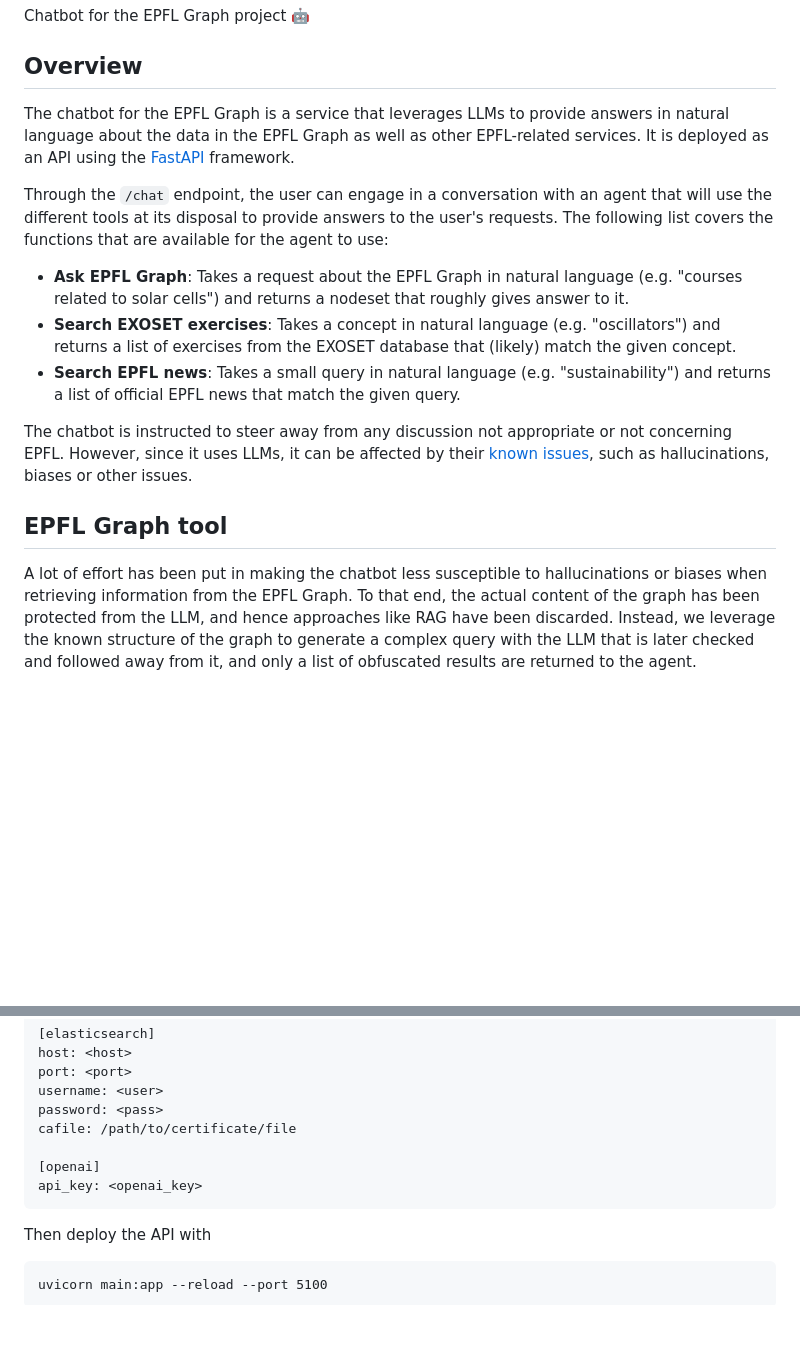
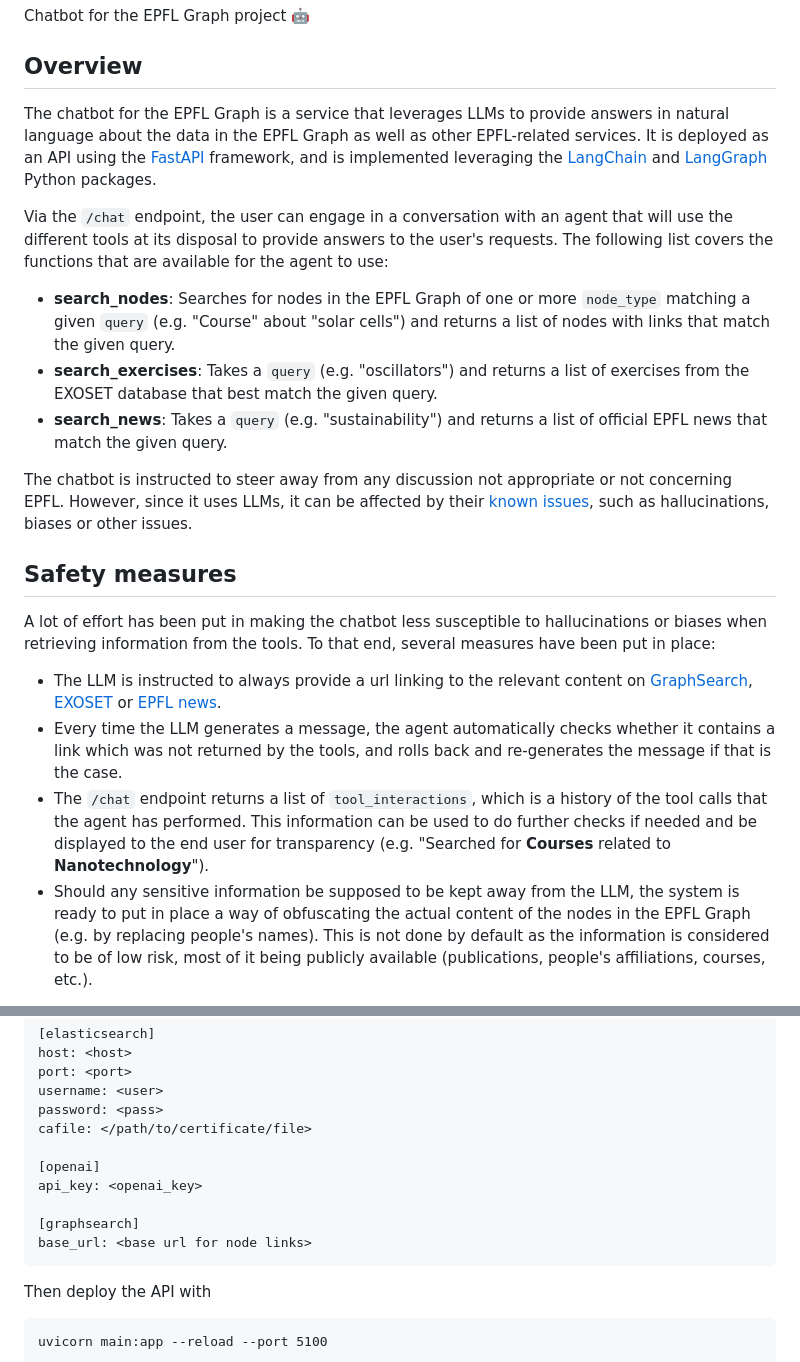
Before and after one commit to epflgraph/graphchatbot, a Markdown page: README.md, 2 parts joined by grey strips. Rendered like a GitHub page; blank space fills up the shorter version.

````diff
--- a/README.md
+++ b/README.md
@@ -3,15 +3,19 @@
 Chatbot for the EPFL Graph project 🤖
 
 ## Overview
-The chatbot for the EPFL Graph is a service that leverages LLMs to provide answers in natural language about the data in the EPFL Graph as well as other EPFL-related services. It is deployed as an API using the [FastAPI](https://fastapi.tiangolo.com/) framework.
+The chatbot for the EPFL Graph is a service that leverages LLMs to provide answers in natural language about the data in the EPFL Graph as well as other EPFL-related services. It is deployed as an API using the [FastAPI](https://fastapi.tiangolo.com/) framework, and is implemented leveraging the [LangChain](https://python.langchain.com/v0.2/docs/introduction/) and [LangGraph](https://langchain-ai.github.io/langgraph/) Python packages.
 
-Through the `/chat` endpoint, the user can engage in a conversation with an agent that will use the different tools at its disposal to provide answers to the user's requests. The following list covers the functions that are available for the agent to use:
-* **Ask EPFL Graph**: Takes a request about the EPFL Graph in natural language (e.g. "courses related to solar cells") and returns a nodeset that roughly gives answer to it.
-* **Search EXOSET exercises**: Takes a concept in natural language (e.g. "oscillators") and returns a list of exercises from the EXOSET database that (likely) match the given concept.
-* **Search EPFL news**: Takes a small query in natural language (e.g. "sustainability") and returns a list of official EPFL news that match the given query.
+Via the `/chat` endpoint, the user can engage in a conversation with an agent that will use the different tools at its disposal to provide answers to the user's requests. The following list covers the functions that are available for the agent to use:
+* **search_nodes**: Searches for nodes in the EPFL Graph of one or more `node_type` matching a given `query` (e.g. "Course" about "solar cells") and returns a list of nodes with links that match the given query.
+* **search_exercises**: Takes a `query` (e.g. "oscillators") and returns a list of exercises from the EXOSET database that best match the given query.
+* **search_news**: Takes a `query` (e.g. "sustainability") and returns a list of official EPFL news that match the given query.
 
 The chatbot is instructed to steer away from any discussion not appropriate or not concerning EPFL. However, since it uses LLMs, it can be affected by their [known issues](https://en.wikipedia.org/wiki/Large_language_model#Wider_impact), such as hallucinations, biases or other issues.
 
-## EPFL Graph tool
-A lot of effort has been put in making the chatbot less susceptible to hallucinations or biases when retrieving information from the EPFL Graph. To that end, the actual content of the graph has been protected from the LLM, and hence approaches like RAG have been discarded. Instead, we leverage the known structure of the graph to generate a complex query with the LLM that is later checked and followed away from it, and only a list of obfuscated results are returned to the agent.
+## Safety measures
+A lot of effort has been put in making the chatbot less susceptible to hallucinations or biases when retrieving information from the tools. To that end, several measures have been put in place:
+* The LLM is instructed to always provide a url linking to the relevant content on [GraphSearch](https://graphsearch.epfl.ch), [EXOSET](https://exoset.epfl.ch) or [EPFL news](https://actu.epfl.ch).
+* Every time the LLM generates a message, the agent automatically checks whether it contains a link which was not returned by the tools, and rolls back and re-generates the message if that is the case.
+* The `/chat` endpoint returns a list of `tool_interactions`, which is a history of the tool calls that the agent has performed. This information can be used to do further checks if needed and be displayed to the end user for transparency (e.g. "Searched for **Courses** related to **Nanotechnology**").
+* Should any sensitive information be supposed to be kept away from the LLM, the system is ready to put in place a way of obfuscating the actual content of the nodes in the EPFL Graph (e.g. by replacing people's names). This is not done by default as the information is considered to be of low risk, most of it being publicly available (publications, people's affiliations, courses, etc.).
 
@@ -76,10 +40,13 @@ host: <host>
 port: <port>
 username: <user>
 password: <pass>
-cafile: /path/to/certificate/file
+cafile: </path/to/certificate/file>
 
 [openai]
 api_key: <openai_key>
+
+[graphsearch]
+base_url: <base url for node links>
 ```
 
 Then deploy the API with
````
Also changed, not shown: other parts of README.md (+1 -41 lines).
